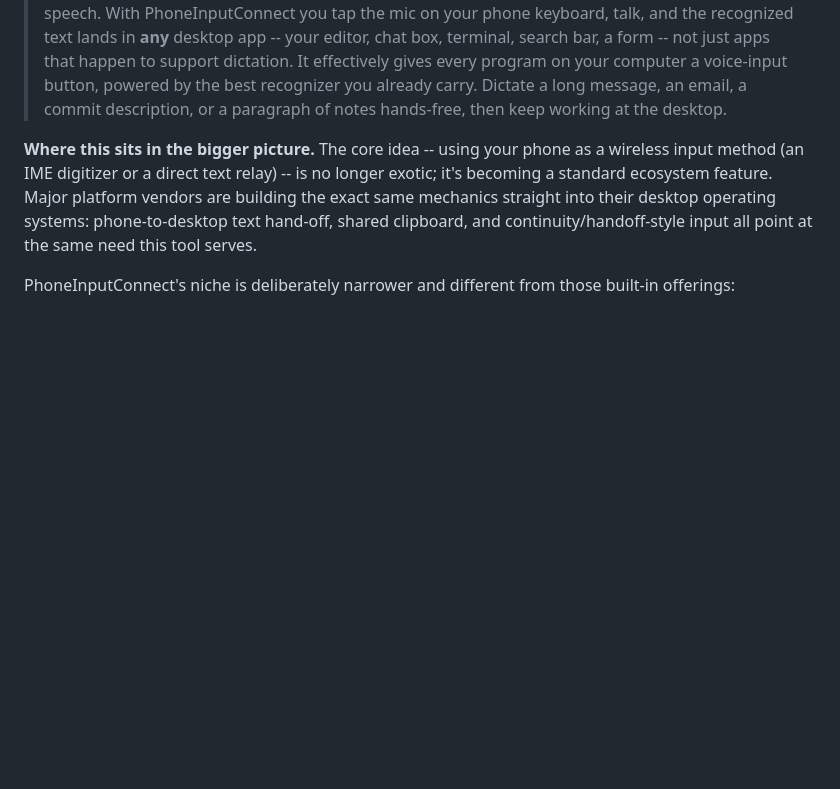
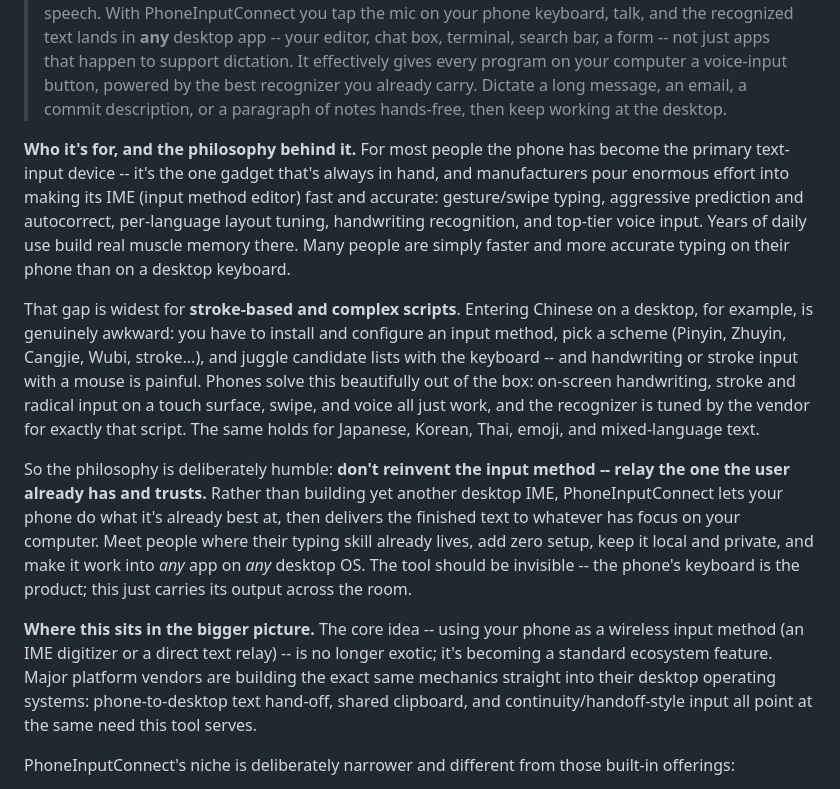
Before and after one commit to iravan/phone-ime-connect, a Markdown page: README.md, the part around the change. Drawn GitHub-style; blank space fills up the shorter version.

Commit message:
Add target audience and philosophy to Why
Explain that the phone is now the primary text-input device with a
heavily optimized IME, that stroke-based scripts like Chinese are hard on
desktop, and the tool's philosophy: relay the IME the user already
trusts instead of reinventing one.

```diff
--- a/README.md
+++ b/README.md
@@ -37,6 +37,33 @@ account, no cloud service, and no app to install.
 > program on your computer a voice-input button, powered by the best recognizer
 > you already carry. Dictate a long message, an email, a commit description, or
 > a paragraph of notes hands-free, then keep working at the desktop.
+
+**Who it's for, and the philosophy behind it.** For most people the phone has
+become the primary text-input device -- it's the one gadget that's always in
+hand, and manufacturers pour enormous effort into making its IME (input method
+editor) fast and accurate: gesture/swipe typing, aggressive prediction and
+autocorrect, per-language layout tuning, handwriting recognition, and top-tier
+voice input. Years of daily use build real muscle memory there. Many people are
+simply faster and more accurate typing on their phone than on a desktop
+keyboard.
+
+That gap is widest for **stroke-based and complex scripts**. Entering Chinese on
+a desktop, for example, is genuinely awkward: you have to install and configure
+an input method, pick a scheme (Pinyin, Zhuyin, Cangjie, Wubi, stroke...), and
+juggle candidate lists with the keyboard -- and handwriting or stroke input with
+a mouse is painful. Phones solve this beautifully out of the box: on-screen
+handwriting, stroke and radical input on a touch surface, swipe, and voice all
+just work, and the recognizer is tuned by the vendor for exactly that script.
+The same holds for Japanese, Korean, Thai, emoji, and mixed-language text.
+
+So the philosophy is deliberately humble: **don't reinvent the input method --
+relay the one the user already has and trusts.** Rather than building yet another
+desktop IME, PhoneInputConnect lets your phone do what it's already best at, then
+delivers the finished text to whatever has focus on your computer. Meet people
+where their typing skill already lives, add zero setup, keep it local and
+private, and make it work into *any* app on *any* desktop OS. The tool should be
+invisible -- the phone's keyboard is the product; this just carries its output
+across the room.
 
 **Where this sits in the bigger picture.** The core idea -- using your phone as
 a wireless input method (an IME digitizer or a direct text relay) -- is no
```
